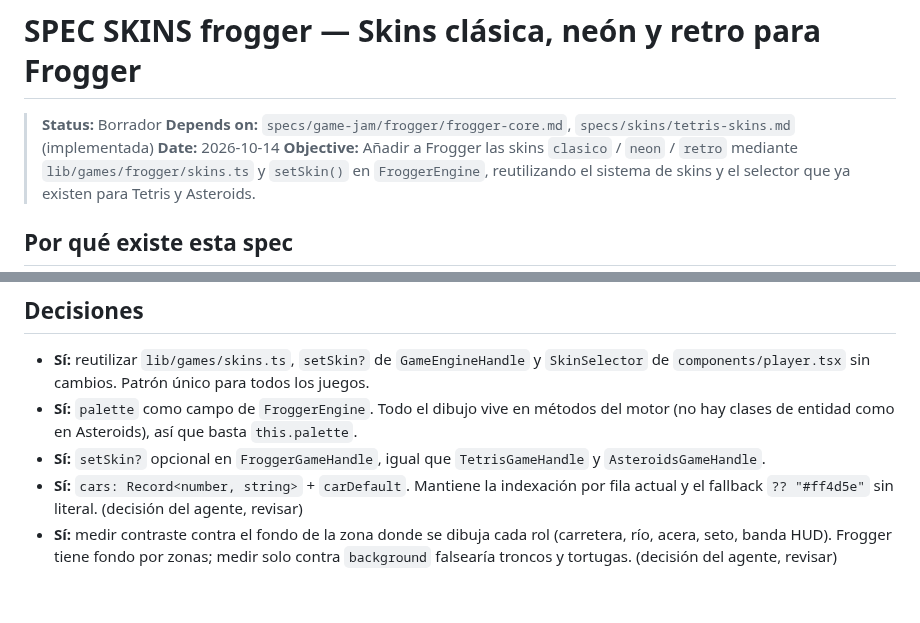
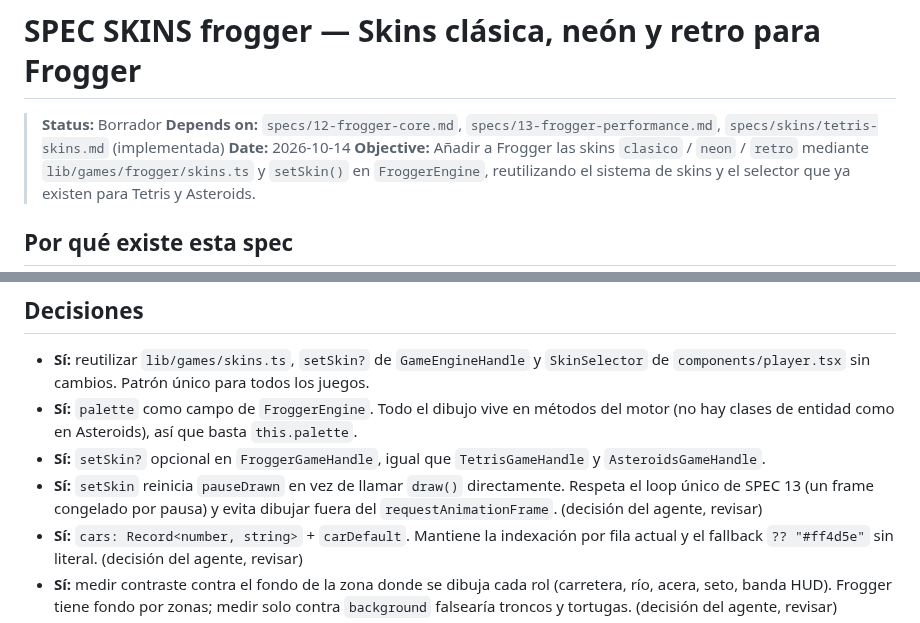
Before and after one commit to IvanSaNRoD/05-arcade-vault, a Markdown page: specs/skins/frogger-skins.md, 2 parts joined by grey strips. Rendered like a GitHub page; blank space fills up the shorter version.

```diff
--- a/specs/skins/frogger-skins.md
+++ b/specs/skins/frogger-skins.md
@@ -1,7 +1,7 @@
 # SPEC SKINS frogger — Skins clásica, neón y retro para Frogger
 
 > **Status:** Borrador
-> **Depends on:** `specs/game-jam/frogger/frogger-core.md`, `specs/skins/tetris-skins.md` (implementada)
+> **Depends on:** `specs/12-frogger-core.md`, `specs/13-frogger-performance.md`, `specs/skins/tetris-skins.md` (implementada)
 > **Date:** 2026-10-14
 > **Objective:** Añadir a Frogger las skins `clasico` / `neon` / `retro` mediante `lib/games/frogger/skins.ts` y `setSkin()` en `FroggerEngine`, reutilizando el sistema de skins y el selector que ya existen para Tetris y Asteroids.
 
@@ -206,6 +207,7 @@ Convenciones:
 - **Sí:** reutilizar `lib/games/skins.ts`, `setSkin?` de `GameEngineHandle` y `SkinSelector` de `components/player.tsx` sin cambios. Patrón único para todos los juegos.
 - **Sí:** `palette` como campo de `FroggerEngine`. Todo el dibujo vive en métodos del motor (no hay clases de entidad como en Asteroids), así que basta `this.palette`.
 - **Sí:** `setSkin?` opcional en `FroggerGameHandle`, igual que `TetrisGameHandle` y `AsteroidsGameHandle`.
+- **Sí:** `setSkin` reinicia `pauseDrawn` en vez de llamar `draw()` directamente. Respeta el loop único de SPEC 13 (un frame congelado por pausa) y evita dibujar fuera del `requestAnimationFrame`. (decisión del agente, revisar)
 - **Sí:** `cars: Record<number, string>` + `carDefault`. Mantiene la indexación por fila actual y el fallback `?? "#ff4d5e"` sin literal. (decisión del agente, revisar)
 - **Sí:** medir contraste contra el fondo de la zona donde se dibuja cada rol (carretera, río, acera, seto, banda HUD). Frogger tiene fondo por zonas; medir solo contra `background` falsearía troncos y tortugas. (decisión del agente, revisar)
 - **Sí:** parabrisas, ruedas, vetas, escamas y ojos como detalle interior decorativo. El elemento se identifica por su silueta, que sí se mide. (decisión del agente, revisar)
```
Also changed, not shown: other parts of specs/skins/frogger-skins.md (+16 -14 lines), 2 other files.
